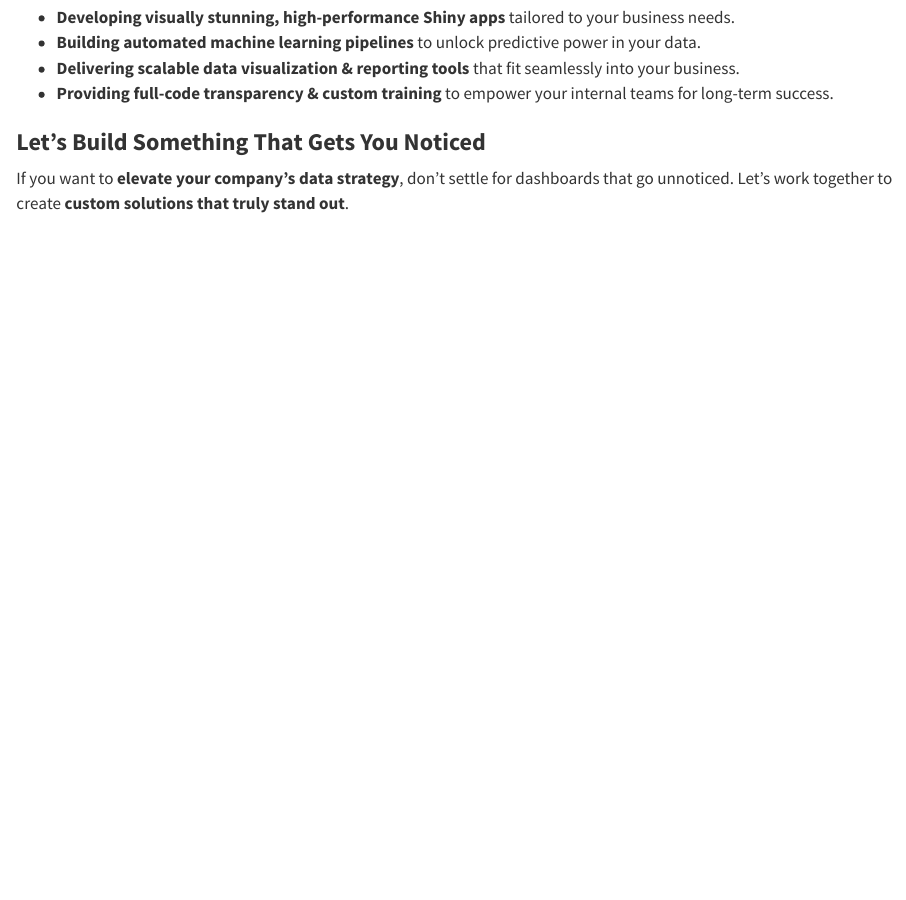
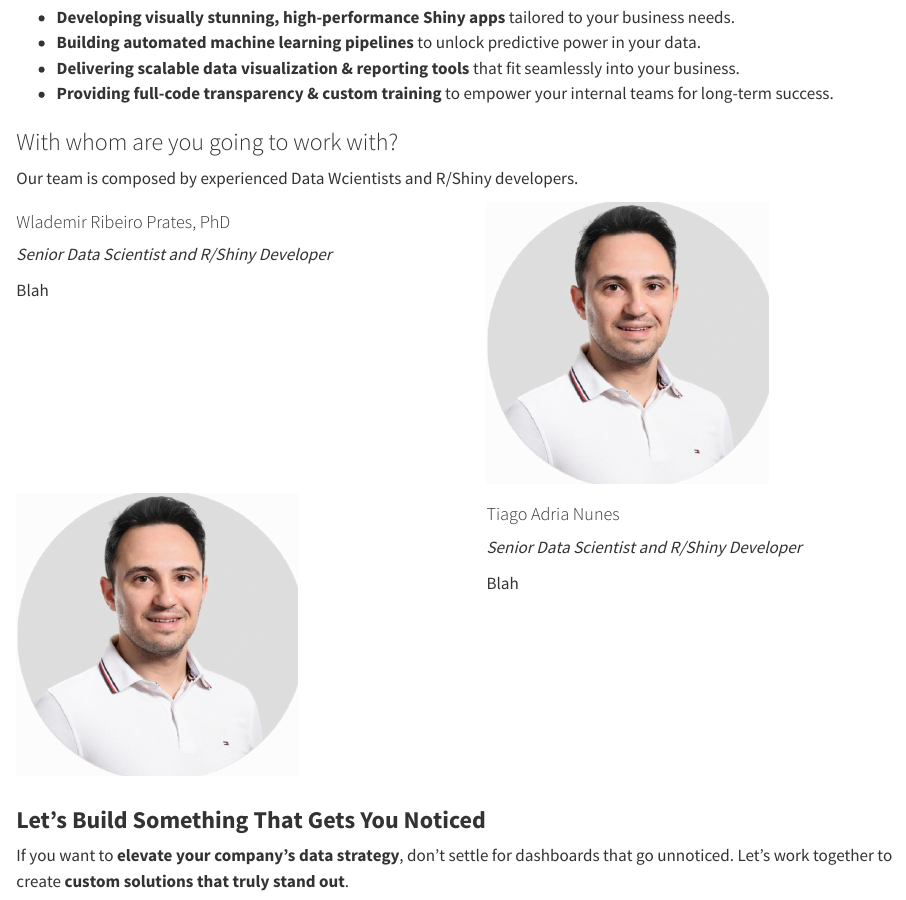
Before and after one commit to wrprates/statsights-website, a Quarto document (index.qmd): the page in a window 1100 px wide, from 860 px down. Rendered offline with R 4.5, knitr and Pandoc in place of Quarto, with nearby package versions.

Commit message:
fix: adding Wlad and Tiago description

```diff
--- a/_brand.yml
+++ b/_brand.yml
@@ -7,7 +7,7 @@ color:
   primary: black
 
 logo:
-  medium: logo_fundo_preto.png
+  medium: images/logo_fundo_preto.png
 
 typography:
   fonts:
--- a/_quarto.yml
+++ b/_quarto.yml
@@ -2,7 +2,7 @@ project:
   type: website
 
 website:
-  favicon: favicon.png
+  favicon: images/favicon.png
   navbar:
     left:
       - href: index.qmd
@@ -14,4 +14,4 @@ format:
       - cosmo
       - brand
     css: styles.css
-    toc: true
+    toc: false
--- a/index.qmd
+++ b/index.qmd
@@ -1,8 +1,3 @@
----
-format:
-  html:
-    toc: false
----
 ## **Turn Your Data into Impactful Applications**
 
 **Your company has data—but are you truly maximizing its potential?**
@@ -38,6 +33,52 @@ At **StatSights**, we specialize in:
 - **Delivering scalable data visualization & reporting tools** that fit seamlessly into your business.
 - **Providing full-code transparency & custom training** to empower your internal teams for long-term success.
 
+
+### With whom are you going to work with?
+
+Our team is composed by experienced Data Wcientists and R/Shiny developers.
+
+
+::: columns
+
+::: column
+
+#### Wlademir Ribeiro Prates, PhD
+
+*Senior Data Scientist and R/Shiny Developer*
+
+Blah
+:::
+
+::: column
+
+<img src="images/foto_wlad.jpeg" height="280px">
+
+:::
+:::
+
+
+::: columns
+
+::: column
+
+<img src="images/foto_wlad.jpeg" height="280px">
+
+:::
+
+::: column
+
+#### Tiago Adria Nunes
+
+*Senior Data Scientist and R/Shiny Developer*
+
+Blah
+:::
+
+:::
+
+
+
 ### **Let’s Build Something That Gets You Noticed**
 
 If you want to **elevate your company’s data strategy**, don’t settle for dashboards that go unnoticed. Let’s work together to create **custom solutions that truly stand out**.
```
Also changed, not shown: .github/workflows/main.yml (+0 -1 lines), images/favicon.png (renamed from favicon.png), images/foto_wlad.jpeg (added), images/logo_fundo_branco.png (renamed from logo_fundo_branco.png), images/logo_fundo_preto.png (renamed from logo_fundo_preto.png), 8 other files.
